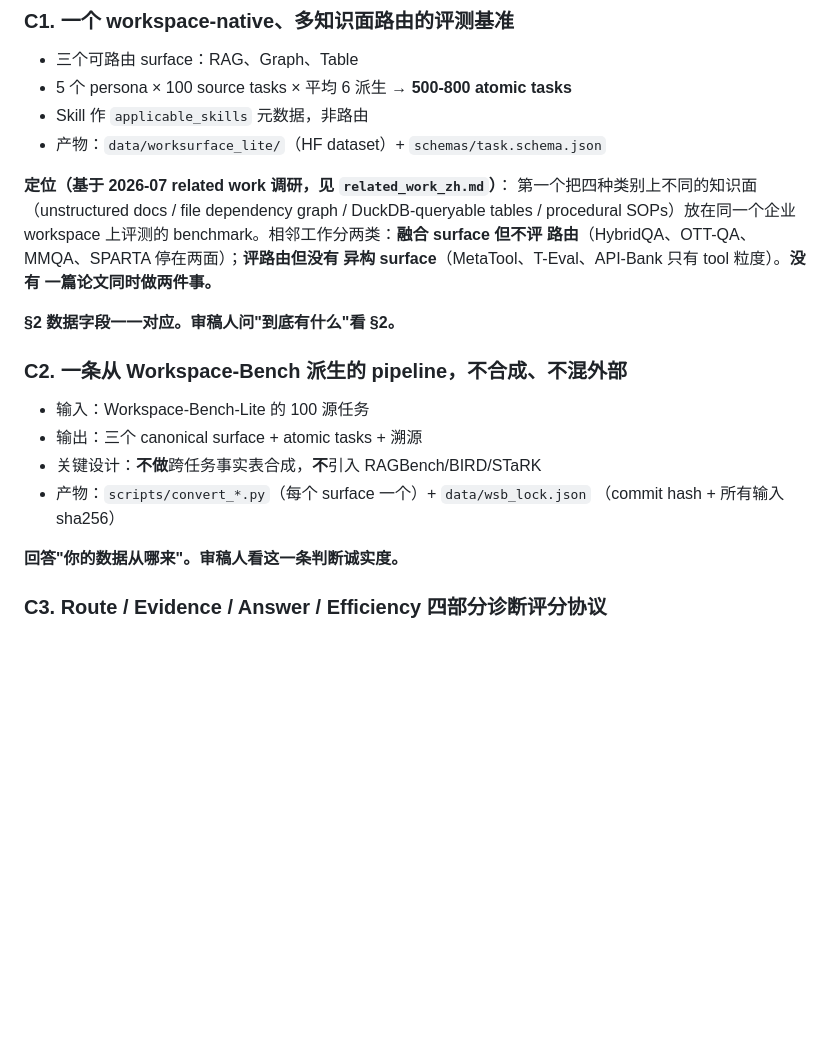
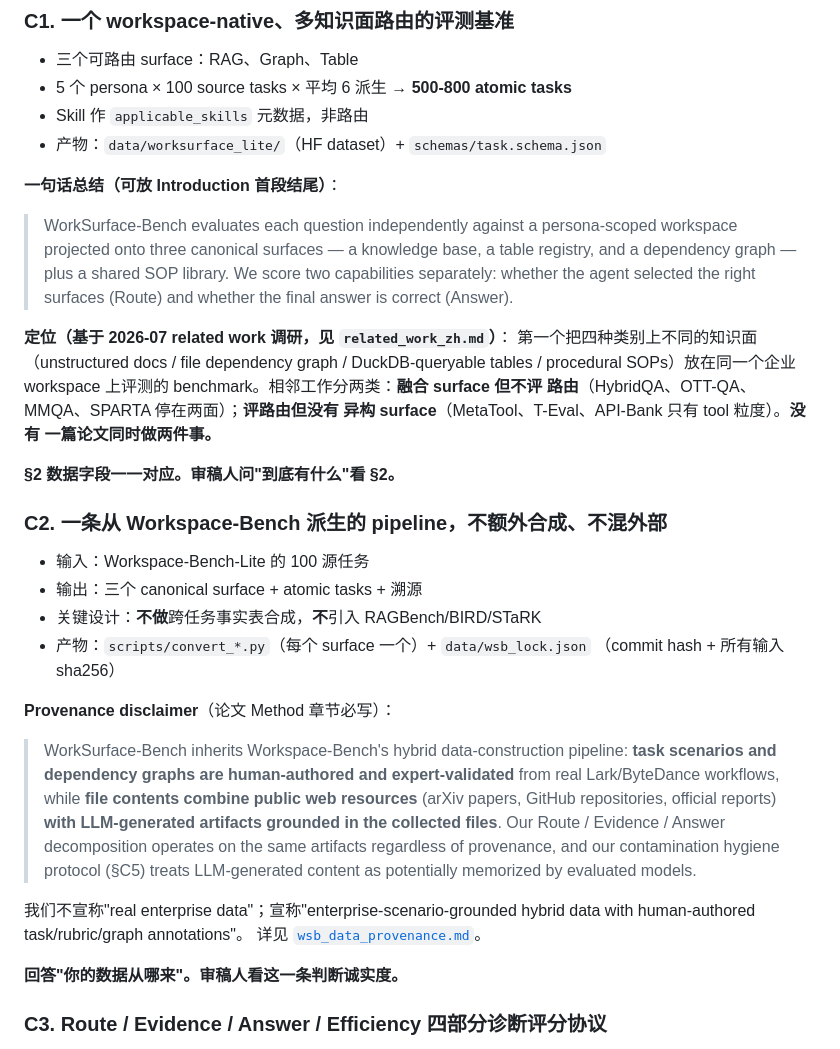
Before and after one commit to Regulus-Blac/WorkSurface-Bench, a Markdown page: docs/paper_spec_zh.md, the part around the change. Rendered like a GitHub page; blank space fills up the shorter version.

```diff
--- a/docs/paper_spec_zh.md
+++ b/docs/paper_spec_zh.md
@@ -22,6 +22,15 @@ spec、experiment matrix。Pilot 完成后所有具体数字回填。
 - Skill 作 `applicable_skills` 元数据，非路由
 - 产物：`data/worksurface_lite/`（HF dataset）+ `schemas/task.schema.json`
 
+**一句话总结（可放 Introduction 首段结尾）**：
+
+> WorkSurface-Bench evaluates each question independently against a
+> persona-scoped workspace projected onto three canonical surfaces —
+> a knowledge base, a table registry, and a dependency graph — plus a
+> shared SOP library. We score two capabilities separately: whether the
+> agent selected the right surfaces (Route) and whether the final
+> answer is correct (Answer).
+
 **定位（基于 2026-07 related work 调研，见 `related_work_zh.md`）**：
 第一个把四种类别上不同的知识面（unstructured docs / file dependency
 graph / DuckDB-queryable tables / procedural SOPs）放在同一个企业
@@ -32,13 +41,29 @@ workspace 上评测的 benchmark。相邻工作分两类：**融合 surface 但
 
 **§2 数据字段一一对应。审稿人问"到底有什么"看 §2。**
 
-### C2. 一条从 Workspace-Bench 派生的 pipeline，不合成、不混外部
+### C2. 一条从 Workspace-Bench 派生的 pipeline，不额外合成、不混外部
 
 - 输入：Workspace-Bench-Lite 的 100 源任务
 - 输出：三个 canonical surface + atomic tasks + 溯源
 - 关键设计：**不做**跨任务事实表合成，**不**引入 RAGBench/BIRD/STaRK
 - 产物：`scripts/convert_*.py`（每个 surface 一个）+ `data/wsb_lock.json`
   （commit hash + 所有输入 sha256）
+
+**Provenance disclaimer**（论文 Method 章节必写）：
+
+> WorkSurface-Bench inherits Workspace-Bench's hybrid data-construction
+> pipeline: **task scenarios and dependency graphs are human-authored
+> and expert-validated** from real Lark/ByteDance workflows, while
+> **file contents combine public web resources** (arXiv papers, GitHub
+> repositories, official reports) **with LLM-generated artifacts
+> grounded in the collected files**. Our Route / Evidence / Answer
+> decomposition operates on the same artifacts regardless of
+> provenance, and our contamination hygiene protocol (§C5) treats
+> LLM-generated content as potentially memorized by evaluated models.
+
+我们不宣称"real enterprise data"；宣称"enterprise-scenario-grounded
+hybrid data with human-authored task/rubric/graph annotations"。
+详见 [`wsb_data_provenance.md`](wsb_data_provenance.md)。
 
 **回答"你的数据从哪来"。审稿人看这一条判断诚实度。**
 
```
Also changed, not shown: docs/related_work_zh.md (+4 -0 lines), docs/wsb_data_provenance.md (added, +195 -0 lines).
